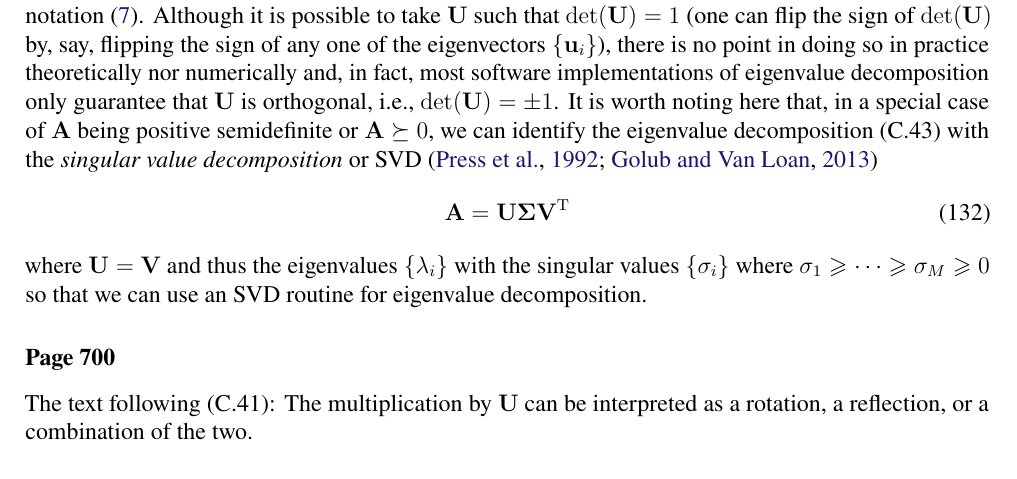
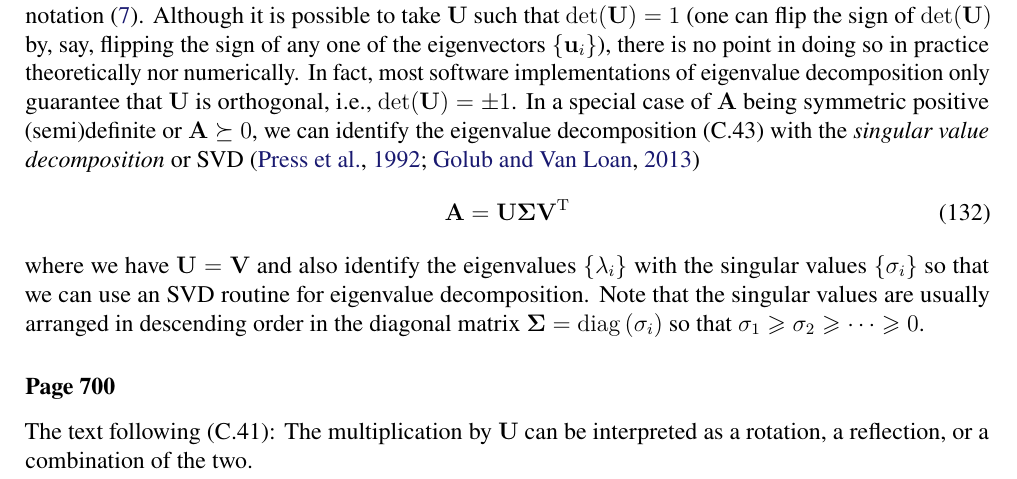
Before and after one commit to yousuketakada/prml_errata, a LaTeX document (prml_errata.tex): part of page 22 of 26, cut so that both start at the same text. Compiled offline with pdfLaTeX.

Commit message:
Edit comment regarding SVD and eigendecomposition

```diff
--- a/prml_errata.tex
+++ b/prml_errata.tex
@@ -1773,20 +1773,22 @@ $\left|\mathbf{U}\right| = 1$ if we adopt the notation~\eqref{eq:abs_of_matrix_d
 Although it is possible to take $\mathbf{U}$ such that $\operatorname{det}(\mathbf{U}) = 1$
 (one can flip the sign of $\operatorname{det}(\mathbf{U})$ by, say, flipping the sign of
 any one of the eigenvectors~$\left\{\mathbf{u}_i\right\}$),
-there is no point in doing so in practice theoretically nor numerically and, in fact,
+there is no point in doing so in practice theoretically nor numerically. In fact,
 most software implementations of eigenvalue decomposition only guarantee that $\mathbf{U}$ is
 orthogonal, i.e., $\operatorname{det}(\mathbf{U}) = \pm 1$.
-It is worth noting here that,
-in a special case of $\mathbf{A}$ being positive semidefinite or $\mathbf{A} \succeq 0$,
+In a special case of $\mathbf{A}$ being symmetric positive (semi)definite or
+$\mathbf{A} \succeq 0$,
 we can identify the eigenvalue decomposition~(C.43) with
 the \emph{singular value decomposition} or SVD~\citep{Press:NR,GvL:MC}
 \begin{equation}
 \mathbf{A} = \mathbf{U}\bm{\Sigma}\mathbf{V}^{\operatorname{T}}
 \end{equation}
-where $\mathbf{U} = \mathbf{V}$ and thus
+where we have $\mathbf{U} = \mathbf{V}$ and also identify
 the eigenvalues~$\left\{\lambda_i\right\}$ with the singular values~$\left\{\sigma_i\right\}$
-where $\sigma_1 \geqslant \dots \geqslant \sigma_M \geqslant 0$
 so that we can use an SVD routine for eigenvalue decomposition.
+Note that the singular values are usually arranged in descending order
+in the diagonal matrix~$\bm{\Sigma} = \operatorname{diag}\left(\sigma_i\right)$
+so that $\sigma_1 \geqslant \sigma_2 \geqslant \dots \geqslant 0$.
 
 \erratum{Page~700}
 The text following (C.41):
```
Also changed, not shown: prml_errata.pdf.
